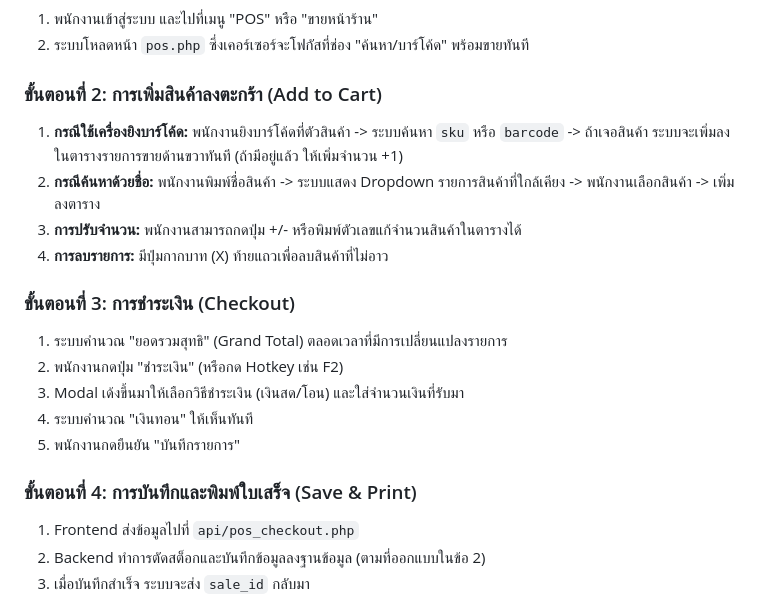
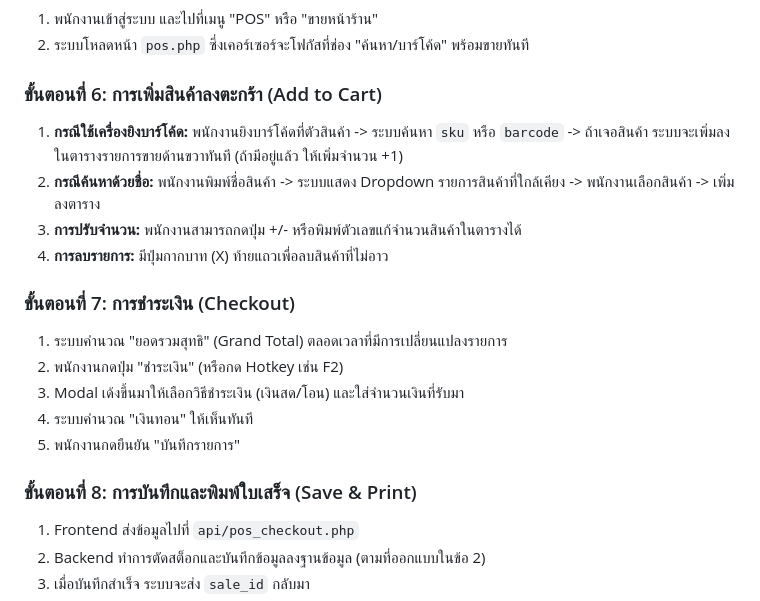
Before and after one commit to suphakitjames/POS-v1, a Markdown page: README.md, the part around the change. Rendered like a GitHub page.

```diff
--- a/README.md
+++ b/README.md
@@ -49,14 +49,14 @@
 1.  พนักงานเข้าสู่ระบบ และไปที่เมนู "POS" หรือ "ขายหน้าร้าน"
 2.  ระบบโหลดหน้า `pos.php` ซึ่งเคอร์เซอร์จะโฟกัสที่ช่อง "ค้นหา/บาร์โค้ด" พร้อมขายทันที
 
-### ขั้นตอนที่ 2: การเพิ่มสินค้าลงตะกร้า (Add to Cart)
+### ขั้นตอนที่ 6: การเพิ่มสินค้าลงตะกร้า (Add to Cart)
 
 1.  **กรณีใช้เครื่องยิงบาร์โค้ด:** พนักงานยิงบาร์โค้ดที่ตัวสินค้า -> ระบบค้นหา `sku` หรือ `barcode` -> ถ้าเจอสินค้า ระบบจะเพิ่มลงในตารางรายการขายด้านขวาทันที (ถ้ามีอยู่แล้ว ให้เพิ่มจำนวน +1)
 2.  **กรณีค้นหาด้วยชื่อ:** พนักงานพิมพ์ชื่อสินค้า -> ระบบแสดง Dropdown รายการสินค้าที่ใกล้เคียง -> พนักงานเลือกสินค้า -> เพิ่มลงตาราง
 3.  **การปรับจำนวน:** พนักงานสามารถกดปุ่ม +/- หรือพิมพ์ตัวเลขแก้จำนวนสินค้าในตารางได้
 4.  **การลบรายการ:** มีปุ่มกากบาท (X) ท้ายแถวเพื่อลบสินค้าที่ไม่อาว
 
-### ขั้นตอนที่ 3: การชำระเงิน (Checkout)
+### ขั้นตอนที่ 7: การชำระเงิน (Checkout)
 
 1.  ระบบคำนวณ "ยอดรวมสุทธิ" (Grand Total) ตลอดเวลาที่มีการเปลี่ยนแปลงรายการ
 2.  พนักงานกดปุ่ม "ชำระเงิน" (หรือกด Hotkey เช่น F2)
@@ -64,7 +64,7 @@
 4.  ระบบคำนวณ "เงินทอน" ให้เห็นทันที
 5.  พนักงานกดยืนยัน "บันทึกรายการ"
 
-### ขั้นตอนที่ 4: การบันทึกและพิมพ์ใบเสร็จ (Save & Print)
+### ขั้นตอนที่ 8: การบันทึกและพิมพ์ใบเสร็จ (Save & Print)
 
 1.  Frontend ส่งข้อมูลไปที่ `api/pos_checkout.php`
 2.  Backend ทำการตัดสต็อกและบันทึกข้อมูลลงฐานข้อมูล (ตามที่ออกแบบในข้อ 2)
```
